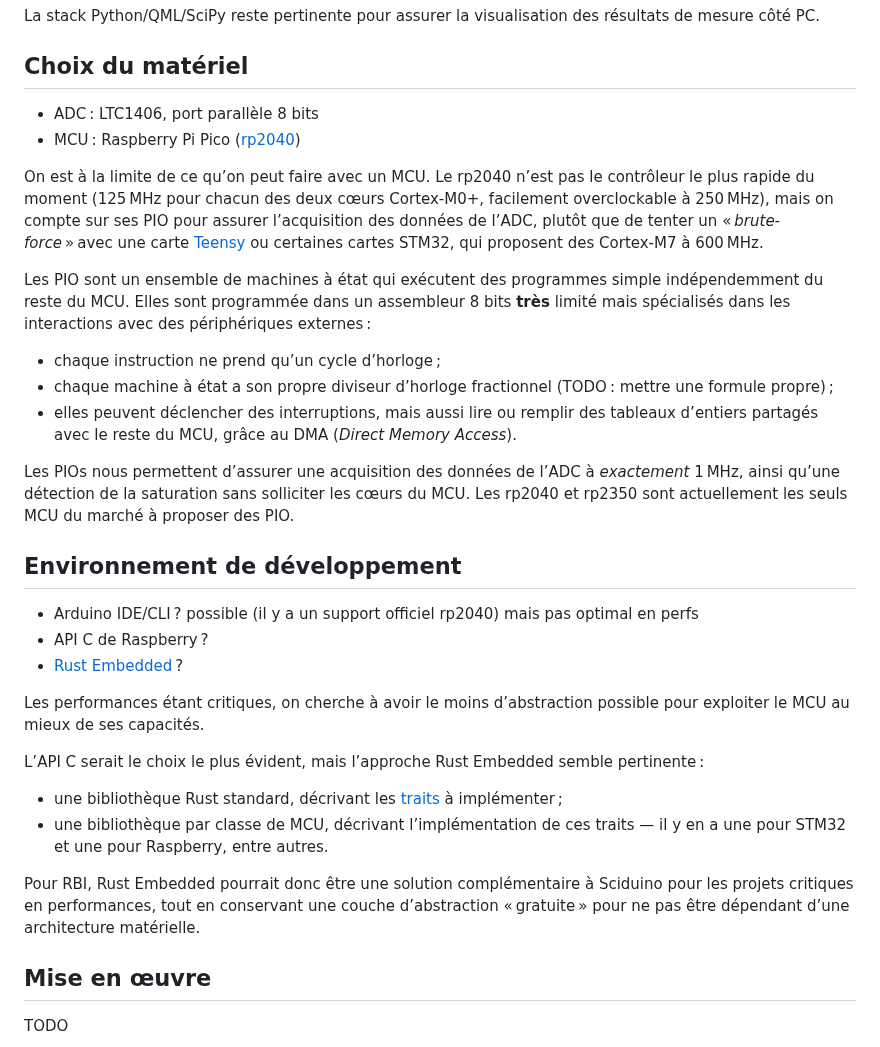
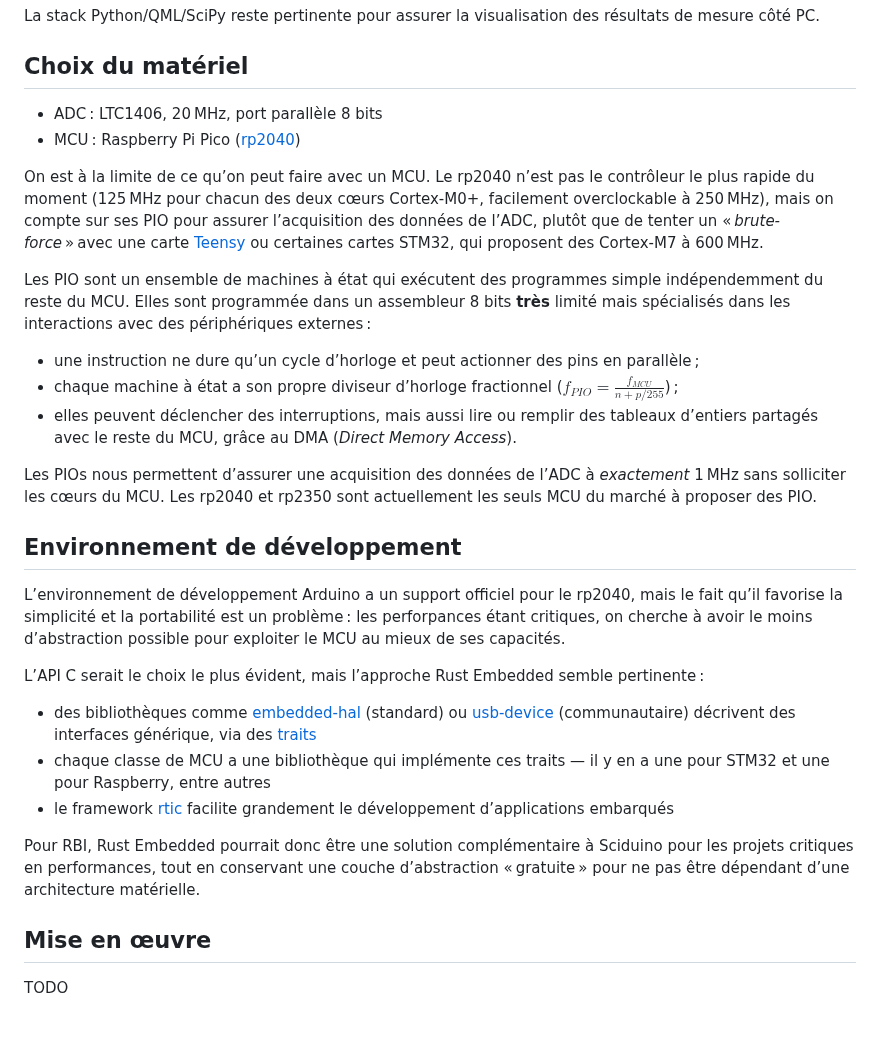
Before and after one commit to Nuclear-Squid/Sciduino, a Markdown page: doc/polytech.grenoble-inp.fr/README.md, the part around the change. GitHub-like rendering; blank space fills up the shorter version.

Commit message:
PIO corrections + dev environment.

```diff
--- a/doc/polytech.grenoble-inp.fr/README.md
+++ b/doc/polytech.grenoble-inp.fr/README.md
@@ -489,39 +489,38 @@ La stack Python/QML/SciPy reste pertinente pour assurer la visualisation des ré
 
 ## Choix du matériel
 
-- ADC : LTC1406, port parallèle 8 bits
+- ADC : LTC1406, 20 MHz, port parallèle 8 bits
 - MCU : Raspberry Pi Pico ([rp2040])
 
 On est à la limite de ce qu’on peut faire avec un MCU. Le rp2040 n’est pas le contrôleur le plus rapide du moment (125 MHz pour chacun des deux cœurs Cortex‑M0+, facilement overclockable à 250 MHz), mais on compte sur ses PIO pour assurer l’acquisition des données de l’ADC, plutôt que de tenter un « *brute-force* » avec une carte [Teensy] ou certaines cartes STM32, qui proposent des Cortex‑M7 à 600 MHz.
 
 Les PIO sont un ensemble de machines à état qui exécutent des programmes simple indépendemment du reste du MCU. Elles sont programmée dans un assembleur 8 bits **très** limité mais spécialisés dans les interactions avec des périphériques externes :
 
-- chaque instruction ne prend qu’un cycle d’horloge ;
-- chaque machine à état a son propre diviseur d’horloge fractionnel (TODO : mettre une formule propre) ;
+- une instruction ne dure qu’un cycle d’horloge et peut actionner des pins en parallèle ;
+- chaque machine à état a son propre diviseur d’horloge fractionnel ($f_{PIO} = \frac{f_{MCU}}{n + p / 255}$) ;
 - elles peuvent déclencher des interruptions, mais aussi lire ou remplir des tableaux d’entiers partagés avec le reste du MCU, grâce au DMA (*Direct Memory Access*).
 
-Les PIOs nous permettent d’assurer une acquisition des données de l’ADC à *exactement* 1 MHz, ainsi qu’une détection de la saturation sans solliciter les cœurs du MCU. Les rp2040 et rp2350 sont actuellement les seuls MCU du marché à proposer des PIO.
+Les PIOs nous permettent d’assurer une acquisition des données de l’ADC à *exactement* 1 MHz sans solliciter les cœurs du MCU. Les rp2040 et rp2350 sont actuellement les seuls MCU du marché à proposer des PIO.
 
 [LTC1406]: https://www.analog.com/media/en/technical-documentation/data-sheets/1406f.pdf
 [Teensy]:  https://www.sparkfun.com/teensy-4-0.html
 
 ## Environnement de développement
 
-- Arduino IDE/CLI ? possible (il y a un support officiel rp2040) mais pas optimal en perfs
-- API C de Raspberry ?
-- [Rust Embedded] ?
-
-Les performances étant critiques, on cherche à avoir le moins d’abstraction possible pour exploiter le MCU au mieux de ses capacités.
+L’environnement de développement Arduino a un support officiel pour le rp2040, mais le fait qu’il favorise la simplicité et la portabilité est un problème : les perforpances étant critiques, on cherche à avoir le moins d’abstraction possible pour exploiter le MCU au mieux de ses capacités.
 
 L’API C serait le choix le plus évident, mais l’approche Rust Embedded semble pertinente :
 
-- une bibliothèque Rust standard, décrivant les [traits](https://fr.wikipedia.org/wiki/Trait_(programmation)) à implémenter ;
-- une bibliothèque par classe de MCU, décrivant l’implémentation de ces traits — il y en a une pour STM32 et une pour Raspberry, entre autres.
+- des bibliothèques comme [embedded-hal][] (standard) ou [usb-device][] (communautaire) décrivent des interfaces générique, via des [traits][]
+- chaque classe de MCU a une bibliothèque qui implémente ces traits — il y en a une pour STM32 et une pour Raspberry, entre autres
+- le framework [rtic][] facilite grandement le développement d’applications embarqués
 
 Pour RBI, Rust Embedded pourrait donc être une solution complémentaire à Sciduino pour les projets critiques en performances, tout en conservant une couche d’abstraction « gratuite » pour ne pas être dépendant d’une architecture matérielle.
 
+[traits]:        https://fr.wikipedia.org/wiki/Trait_(programmation)
 [Rust Embedded]: https://docs.rust-embedded.org/book/
 [embedded-hal]:  https://github.com/rust-embedded/embedded-hal
+[usb-device]:    https://github.com/rust-embedded-community/usb-device
 [rtic]:          https://rtic.rs/2/book/en/
 
 ## Mise en œuvre
```
